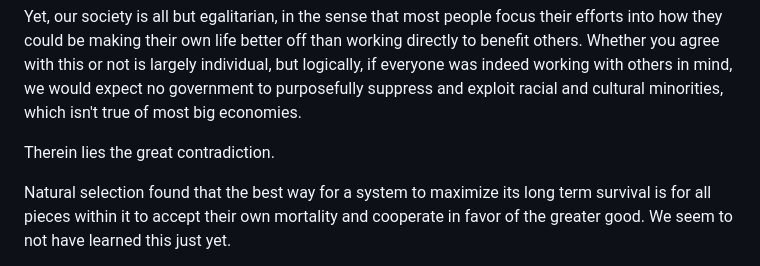
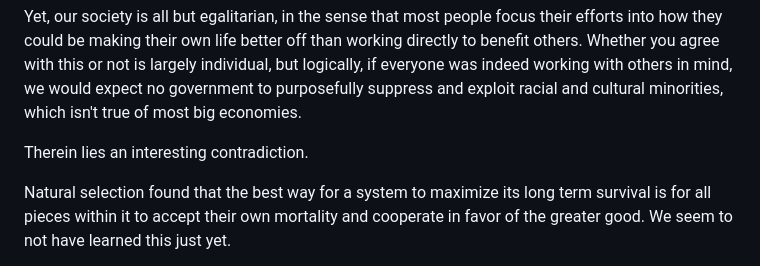
Before and after one commit to SomeoneElseSt/stiven.me, a Markdown page: blog/posts/cancer.md, the part around the change. Rendered like a GitHub page.

Commit message:
chore: re-read, changed something

```diff
--- a/blog/posts/cancer.md
+++ b/blog/posts/cancer.md
@@ -18,7 +18,7 @@ I think most people would agree that if we could all work together to provide ed
 
 Yet, our society is all but egalitarian, in the sense that most people focus their efforts into how they could be making their own life better off than working directly to benefit others. Whether you agree with this or not is largely individual, but logically, if everyone was indeed working with others in mind, we would expect no government to purposefully suppress and exploit racial and cultural minorities, which isn't true of most big economies.
 
-Therein lies the great contradiction.
+Therein lies an interesting contradiction.
 
 Natural selection found that the best way for a system to maximize its long term survival is for all pieces within it to accept their own mortality and cooperate in favor of the greater good. We seem to not have learned this just yet.
 
```
